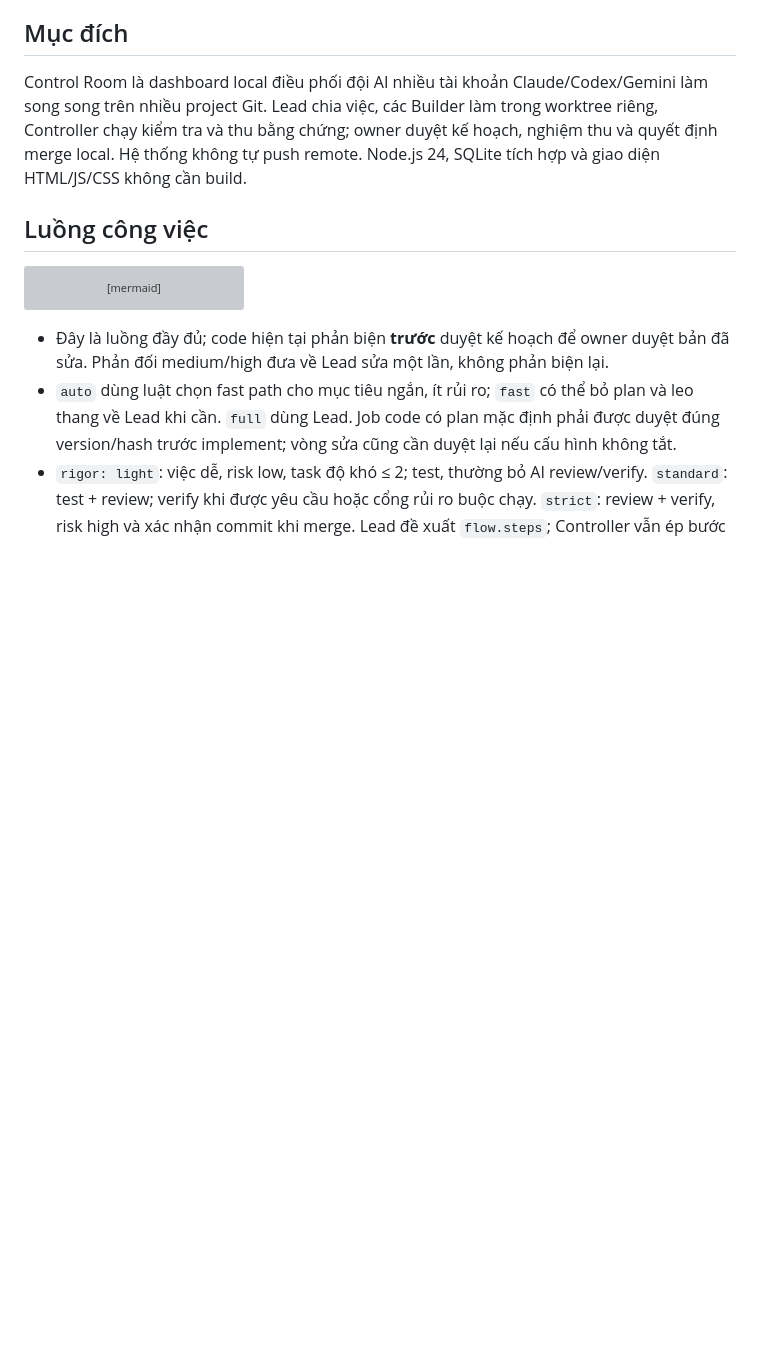
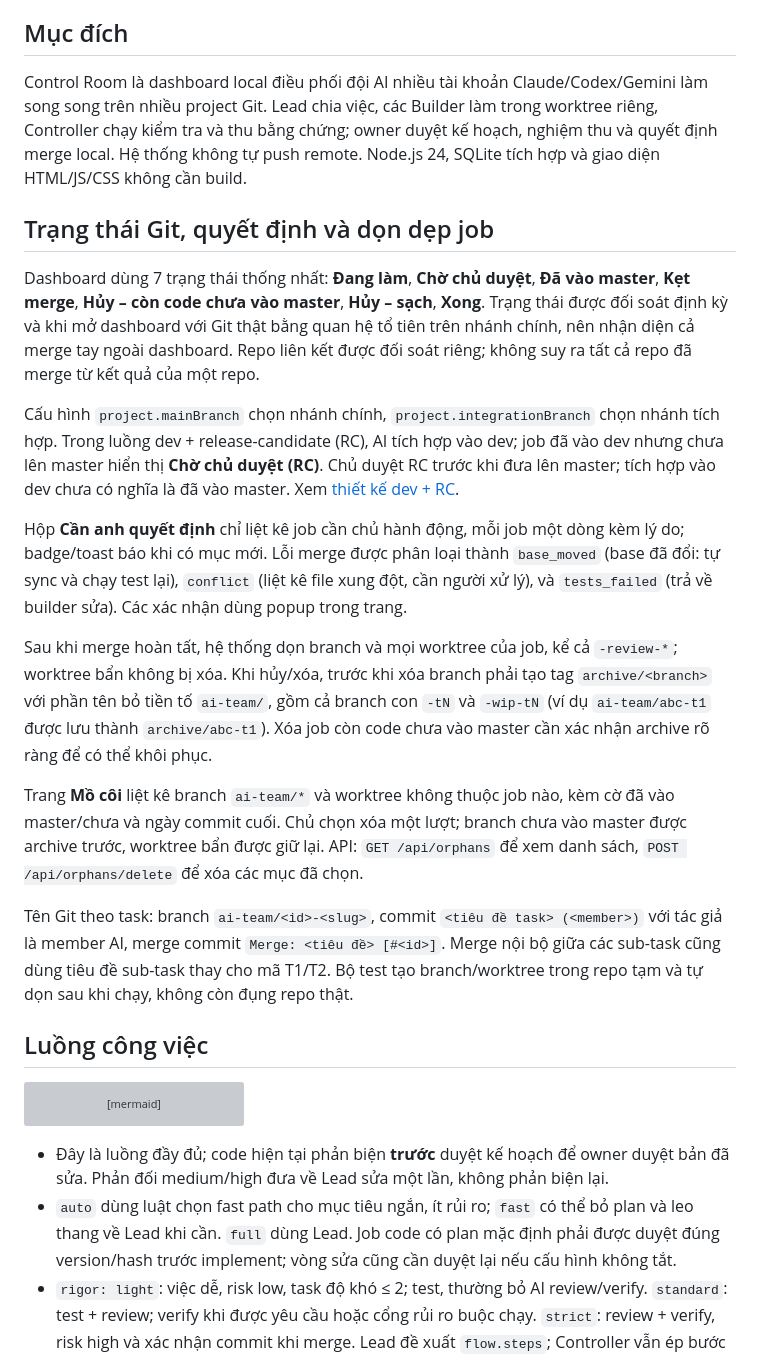
Before and after one commit to dat-ribias/AI_team, a Markdown page: docs/OVERVIEW.md, the part around the change. Drawn GitHub-style; blank space fills up the shorter version; grey boxes are pictures that could not be loaded.

Commit message:
AI Team 08b2e9d3 T6 codex-1: checkpoint

```diff
--- a/docs/OVERVIEW.md
+++ b/docs/OVERVIEW.md
@@ -5,6 +5,20 @@
 ## Mục đích
 
 Control Room là dashboard local điều phối đội AI nhiều tài khoản Claude/Codex/Gemini làm song song trên nhiều project Git. Lead chia việc, các Builder làm trong worktree riêng, Controller chạy kiểm tra và thu bằng chứng; owner duyệt kế hoạch, nghiệm thu và quyết định merge local. Hệ thống không tự push remote. Node.js 24, SQLite tích hợp và giao diện HTML/JS/CSS không cần build.
+
+## Trạng thái Git, quyết định và dọn dẹp job
+
+Dashboard dùng 7 trạng thái thống nhất: **Đang làm**, **Chờ chủ duyệt**, **Đã vào master**, **Kẹt merge**, **Hủy – còn code chưa vào master**, **Hủy – sạch**, **Xong**. Trạng thái được đối soát định kỳ và khi mở dashboard với Git thật bằng quan hệ tổ tiên trên nhánh chính, nên nhận diện cả merge tay ngoài dashboard. Repo liên kết được đối soát riêng; không suy ra tất cả repo đã merge từ kết quả của một repo.
+
+Cấu hình `project.mainBranch` chọn nhánh chính, `project.integrationBranch` chọn nhánh tích hợp. Trong luồng dev + release-candidate (RC), AI tích hợp vào dev; job đã vào dev nhưng chưa lên master hiển thị **Chờ chủ duyệt (RC)**. Chủ duyệt RC trước khi đưa lên master; tích hợp vào dev chưa có nghĩa là đã vào master. Xem [thiết kế dev + RC](design/integration-flow.md).
+
+Hộp **Cần anh quyết định** chỉ liệt kê job cần chủ hành động, mỗi job một dòng kèm lý do; badge/toast báo khi có mục mới. Lỗi merge được phân loại thành `base_moved` (base đã đổi: tự sync và chạy test lại), `conflict` (liệt kê file xung đột, cần người xử lý), và `tests_failed` (trả về builder sửa). Các xác nhận dùng popup trong trang.
+
+Sau khi merge hoàn tất, hệ thống dọn branch và mọi worktree của job, kể cả `-review-*`; worktree bẩn không bị xóa. Khi hủy/xóa, trước khi xóa branch phải tạo tag `archive/<branch>` với phần tên bỏ tiền tố `ai-team/`, gồm cả branch con `-tN` và `-wip-tN` (ví dụ `ai-team/abc-t1` được lưu thành `archive/abc-t1`). Xóa job còn code chưa vào master cần xác nhận archive rõ ràng để có thể khôi phục.
+
+Trang **Mồ côi** liệt kê branch `ai-team/*` và worktree không thuộc job nào, kèm cờ đã vào master/chưa và ngày commit cuối. Chủ chọn xóa một lượt; branch chưa vào master được archive trước, worktree bẩn được giữ lại. API: `GET /api/orphans` để xem danh sách, `POST /api/orphans/delete` để xóa các mục đã chọn.
+
+Tên Git theo task: branch `ai-team/<id>-<slug>`, commit `<tiêu đề task> (<member>)` với tác giả là member AI, merge commit `Merge: <tiêu đề> [#<id>]`. Merge nội bộ giữa các sub-task cũng dùng tiêu đề sub-task thay cho mã T1/T2. Bộ test tạo branch/worktree trong repo tạm và tự dọn sau khi chạy, không còn đụng repo thật.
 
 ## Luồng công việc
 
```
Also changed, not shown: CHANGELOG.md (+5 -0 lines).
